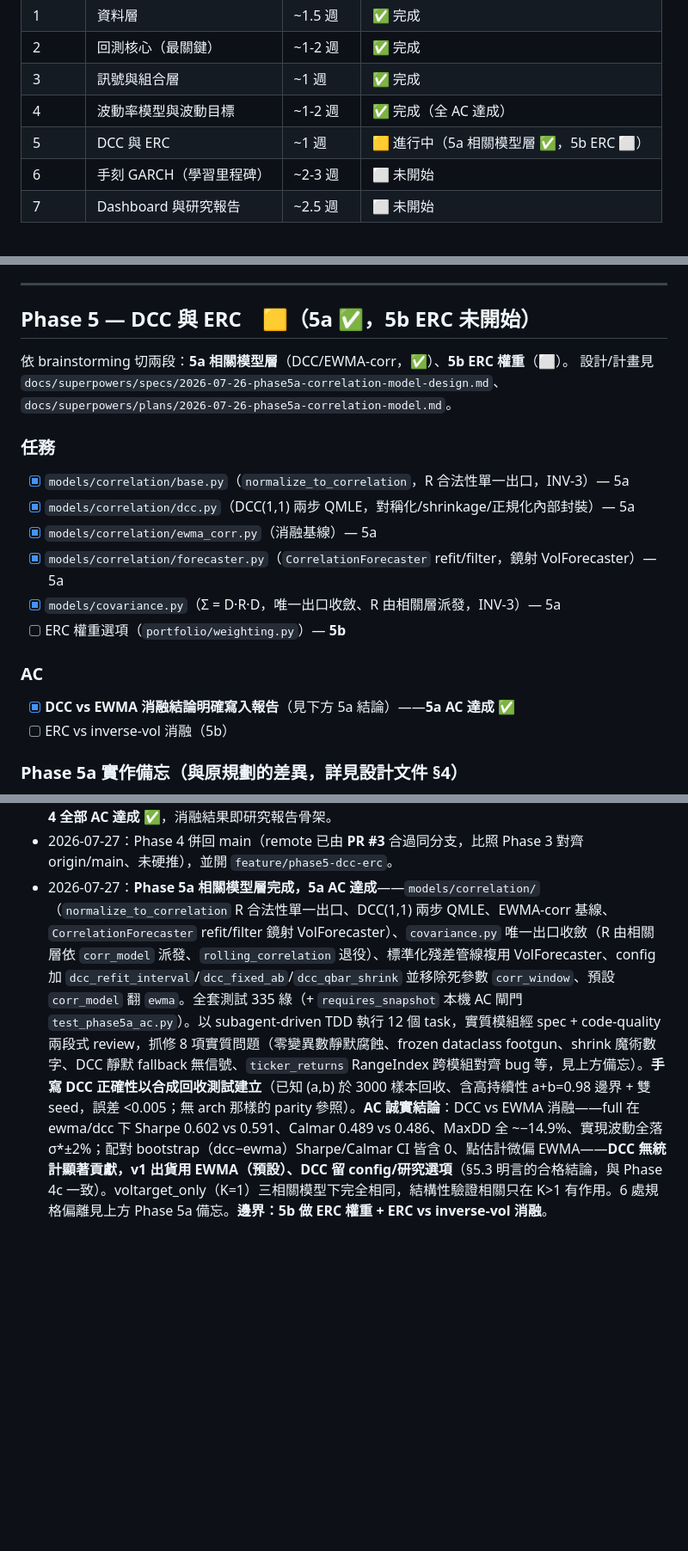
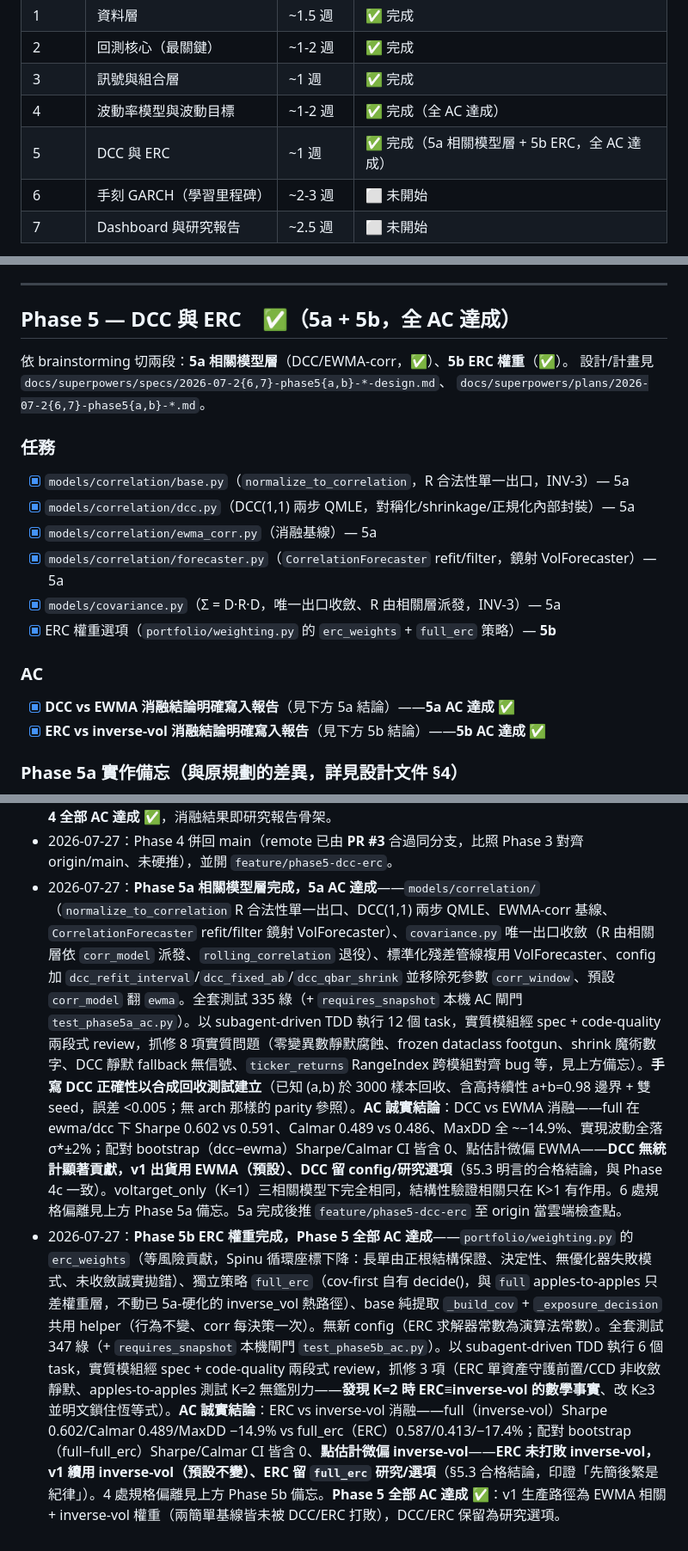
Before and after one commit to Sugerpi/QuantSystem, a Markdown page: PROGRESS.md, 3 parts joined by grey strips. Shown at 86% size. Rendered like a GitHub page; blank space fills up the shorter version.

Commit message:
docs(phase5b): ERC vs inverse-vol 消融結論 + Phase 5 全 AC 達成

```diff
--- a/PROGRESS.md
+++ b/PROGRESS.md
@@ -18,7 +18,7 @@
 | 2 | 回測核心（最關鍵） | ~1-2 週 | ✅ 完成 |
 | 3 | 訊號與組合層 | ~1 週 | ✅ 完成 |
 | 4 | 波動率模型與波動目標 | ~1-2 週 | ✅ 完成（全 AC 達成） |
-| 5 | DCC 與 ERC | ~1 週 | 🟨 進行中（5a 相關模型層 ✅，5b ERC ⬜）|
+| 5 | DCC 與 ERC | ~1 週 | ✅ 完成（5a 相關模型層 + 5b ERC，全 AC 達成）|
 | 6 | 手刻 GARCH（學習里程碑） | ~2-3 週 | ⬜ 未開始 |
 | 7 | Dashboard 與研究報告 | ~2.5 週 | ⬜ 未開始 |
 
@@ -248,11 +248,11 @@ Provider 介面、yfinance/Tiingo/TwelveData/FRED adapters、快照建立與 has
 
 ---
 
-## Phase 5 — DCC 與 ERC　🟨（5a ✅，5b ERC 未開始）
+## Phase 5 — DCC 與 ERC　✅（5a + 5b，全 AC 達成）
 
-依 brainstorming 切兩段：**5a 相關模型層**（DCC/EWMA-corr，✅）、**5b ERC 權重**（⬜）。
-設計/計畫見 `docs/superpowers/specs/2026-07-26-phase5a-correlation-model-design.md`、
-`docs/superpowers/plans/2026-07-26-phase5a-correlation-model.md`。
+依 brainstorming 切兩段：**5a 相關模型層**（DCC/EWMA-corr，✅）、**5b ERC 權重**（✅）。
+設計/計畫見 `docs/superpowers/specs/2026-07-2{6,7}-phase5{a,b}-*-design.md`、
+`docs/superpowers/plans/2026-07-2{6,7}-phase5{a,b}-*.md`。
 
 ### 任務
 - [x] `models/correlation/base.py`（`normalize_to_correlation`，R 合法性單一出口，INV-3）— 5a
@@ -260,11 +260,11 @@ Provider 介面、yfinance/Tiingo/TwelveData/FRED adapters、快照建立與 has
 - [x] `models/correlation/ewma_corr.py`（消融基線）— 5a
 - [x] `models/correlation/forecaster.py`（`CorrelationForecaster` refit/filter，鏡射 VolForecaster）— 5a
 - [x] `models/covariance.py`（Σ = D·R·D，唯一出口收斂、R 由相關層派發，INV-3）— 5a
-- [ ] ERC 權重選項（`portfolio/weighting.py`）— **5b**
+- [x] ERC 權重選項（`portfolio/weighting.py` 的 `erc_weights` + `full_erc` 策略）— **5b**
 
 ### AC
 - [x] **DCC vs EWMA 消融結論明確寫入報告**（見下方 5a 結論）——**5a AC 達成 ✅**
-- [ ] ERC vs inverse-vol 消融（5b）
+- [x] **ERC vs inverse-vol 消融結論明確寫入報告**（見下方 5b 結論）——**5b AC 達成 ✅**
 
 ### Phase 5a 實作備忘（與原規劃的差異，詳見設計文件 §4）
 1. **手寫 DCC(1,1)（arch 無 DCC，Python 無可信套件）**：DCC 第二步（(a,b) QMLE + Q_t 遞迴 +
@@ -391,4 +431,5 @@ ERC vs inverse-vol 消融**（相關影響「配置」的通道，需優化器 +
 - 2026-07-22：**Phase 4b-2 策略 + engine 接線完成**——engine log-only decision（`Decision.execute`：band-blocked 曝險檢查落診斷不交易，§1.7/§6.2）、`VolTargetStrategy` 曝險機制基底（selection refit / exposure-check filter / build_covariance→portfolio_vol→target_exposure→最終權重）、`voltarget_only`（SPY，波動目標乾淨測）、`full`（動量+inverse-vol+absmom+波動目標，§1.6 Step 3 權重公式）、`mom_ivol` 遷移到 GARCH σ̂（與 full 同估計器，消融 apples-to-apples）、`Diagnostics` 決策當下記 `vol_fell_back`/`garch_params`（§6.2）、config `corr_window`(252) + `vol_model` 預設翻 `garch_arch`（§5.2 GARCH 轉正）。**七策略齊備**。全套測試 270 項綠。以 subagent-driven TDD 執行 12 個 task，實質模組經 spec + code-quality 兩段式 review。過程 review 補強：VolForecaster eager spec 驗證、forecast_selected 共用 helper、log-only pd.isna 契約。**σ*±2% AC 條件化重定義**（voltarget_only 全期 / full 限 absmom 大致全過期間，隔離波動目標層）。6 處規格偏離見上方 Phase 4b-2 備忘。**邊界：4c 做 bootstrap + 七策略消融全表 + σ*±2% 條件式量測**。
 - 2026-07-24：**Phase 4c 完成，Phase 4 全部 AC 達成**——抽 `momentum_select` 共用（消融選擇由結構保證一致）、stationary block bootstrap（配對差異檢定 full vs 消融版，seed 走 config 守 INV-6）、平均曝險、子期間分析（2005-09/2010-19/2020-）、σ*±2% 條件式量測（`vol_target_ac.py` 讀 run 產物、日層級閾值子集）、七策略消融全表 + baseline 配對 bootstrap。全套測試 300 綠（+ `requires_snapshot` 本機 AC 閘門）。以 subagent-driven TDD 執行 10 個 task。**AC 實測**：voltarget_only 全期實現波動 9.64%、full 閾值/嚴格版 9.86%（皆落 σ*=10%±2%）；七策略消融表產出。**誠實科學結論**：full 的 MaxDD −14.4%/Calmar 0.51 為全場最佳（回撤控制明顯較好），但對每個消融版的 Sharpe/Calmar 配對 bootstrap CI 皆含 0（優勢不顯著）——§6.3 明言的合格結論，波動目標層在本樣本期未證明對風險調整報酬有統計顯著貢獻。5 處規格偏離見上方 Phase 4c 備忘。**Phase 4 全部 AC 達成 ✅**，消融結果即研究報告骨架。
 - 2026-07-27：Phase 4 併回 main（remote 已由 **PR #3** 合過同分支，比照 Phase 3 對齊 origin/main、未硬推），並開 `feature/phase5-dcc-erc`。
-- 2026-07-27：**Phase 5a 相關模型層完成，5a AC 達成**——`models/correlation/`（`normalize_to_correlation` R 合法性單一出口、DCC(1,1) 兩步 QMLE、EWMA-corr 基線、`CorrelationForecaster` refit/filter 鏡射 VolForecaster）、`covariance.py` 唯一出口收斂（R 由相關層依 `corr_model` 派發、`rolling_correlation` 退役）、標準化殘差管線複用 VolForecaster、config 加 `dcc_refit_interval`/`dcc_fixed_ab`/`dcc_qbar_shrink` 並移除死參數 `corr_window`、預設 `corr_model` 翻 `ewma`。全套測試 335 綠（+ `requires_snapshot` 本機 AC 閘門 `test_phase5a_ac.py`）。以 subagent-driven TDD 執行 12 個 task，實質模組經 spec + code-quality 兩段式 review，抓修 8 項實質問題（零變異數靜默腐蝕、frozen dataclass footgun、shrink 魔術數字、DCC 靜默 fallback 無信號、`ticker_returns` RangeIndex 跨模組對齊 bug 等，見上方備忘）。**手寫 DCC 正確性以合成回收測試建立**（已知 (a,b) 於 3000 樣本回收、含高持續性 a+b=0.98 邊界 + 雙 seed，誤差 <0.005；無 arch 那樣的 parity 參照）。**AC 誠實結論**：DCC vs EWMA 消融——full 在 ewma/dcc 下 Sharpe 0.602 vs 0.591、Calmar 0.489 vs 0.486、MaxDD 全 ~−14.9%、實現波動全落 σ*±2%；配對 bootstrap（dcc−ewma）Sharpe/Calmar CI 皆含 0、點估計微偏 EWMA——**DCC 無統計顯著貢獻，v1 出貨用 EWMA（預設）、DCC 留 config/研究選項**（§5.3 明言的合格結論，與 Phase 4c 一致）。voltarget_only（K=1）三相關模型下完全相同，結構性驗證相關只在 K>1 有作用。6 處規格偏離見上方 Phase 5a 備忘。**邊界：5b 做 ERC 權重 + ERC vs inverse-vol 消融**。
+- 2026-07-27：**Phase 5a 相關模型層完成，5a AC 達成**——`models/correlation/`（`normalize_to_correlation` R 合法性單一出口、DCC(1,1) 兩步 QMLE、EWMA-corr 基線、`CorrelationForecaster` refit/filter 鏡射 VolForecaster）、`covariance.py` 唯一出口收斂（R 由相關層依 `corr_model` 派發、`rolling_correlation` 退役）、標準化殘差管線複用 VolForecaster、config 加 `dcc_refit_interval`/`dcc_fixed_ab`/`dcc_qbar_shrink` 並移除死參數 `corr_window`、預設 `corr_model` 翻 `ewma`。全套測試 335 綠（+ `requires_snapshot` 本機 AC 閘門 `test_phase5a_ac.py`）。以 subagent-driven TDD 執行 12 個 task，實質模組經 spec + code-quality 兩段式 review，抓修 8 項實質問題（零變異數靜默腐蝕、frozen dataclass footgun、shrink 魔術數字、DCC 靜默 fallback 無信號、`ticker_returns` RangeIndex 跨模組對齊 bug 等，見上方備忘）。**手寫 DCC 正確性以合成回收測試建立**（已知 (a,b) 於 3000 樣本回收、含高持續性 a+b=0.98 邊界 + 雙 seed，誤差 <0.005；無 arch 那樣的 parity 參照）。**AC 誠實結論**：DCC vs EWMA 消融——full 在 ewma/dcc 下 Sharpe 0.602 vs 0.591、Calmar 0.489 vs 0.486、MaxDD 全 ~−14.9%、實現波動全落 σ*±2%；配對 bootstrap（dcc−ewma）Sharpe/Calmar CI 皆含 0、點估計微偏 EWMA——**DCC 無統計顯著貢獻，v1 出貨用 EWMA（預設）、DCC 留 config/研究選項**（§5.3 明言的合格結論，與 Phase 4c 一致）。voltarget_only（K=1）三相關模型下完全相同，結構性驗證相關只在 K>1 有作用。6 處規格偏離見上方 Phase 5a 備忘。5a 完成後推 `feature/phase5-dcc-erc` 至 origin 當雲端檢查點。
+- 2026-07-27：**Phase 5b ERC 權重完成，Phase 5 全部 AC 達成**——`portfolio/weighting.py` 的 `erc_weights`（等風險貢獻，Spinu 循環座標下降：長單由正根結構保證、決定性、無優化器失敗模式、未收斂誠實拋錯）、獨立策略 `full_erc`（cov-first 自有 decide()，與 `full` apples-to-apples 只差權重層，不動已 5a-硬化的 inverse_vol 熱路徑）、base 純提取 `_build_cov` + `_exposure_decision` 共用 helper（行為不變、corr 每決策一次）。無新 config（ERC 求解器常數為演算法常數）。全套測試 347 綠（+ `requires_snapshot` 本機閘門 `test_phase5b_ac.py`）。以 subagent-driven TDD 執行 6 個 task，實質模組經 spec + code-quality 兩段式 review，抓修 3 項（ERC 單資產守護前置/CCD 非收斂靜默、apples-to-apples 測試 K=2 無鑑別力——**發現 K=2 時 ERC≡inverse-vol 的數學事實**、改 K≥3 並明文鎖住恆等式）。**AC 誠實結論**：ERC vs inverse-vol 消融——full（inverse-vol）Sharpe 0.602/Calmar 0.489/MaxDD −14.9% vs full_erc（ERC）0.587/0.413/−17.4%；配對 bootstrap（full−full_erc）Sharpe/Calmar CI 皆含 0、**點估計微偏 inverse-vol**——**ERC 未打敗 inverse-vol，v1 續用 inverse-vol（預設不變）、ERC 留 `full_erc` 研究/選項**（§5.3 合格結論，印證「先簡後繁是紀律」）。4 處規格偏離見上方 Phase 5b 備忘。**Phase 5 全部 AC 達成 ✅**：v1 生產路徑為 EWMA 相關 + inverse-vol 權重（兩簡單基線皆未被 DCC/ERC 打敗），DCC/ERC 保留為研究選項。
```
Also changed, not shown: other parts of PROGRESS.md (+40 -0 lines).
